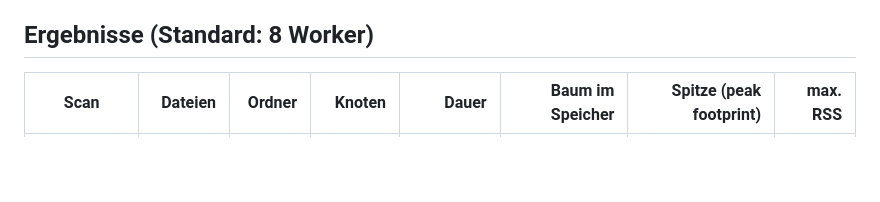
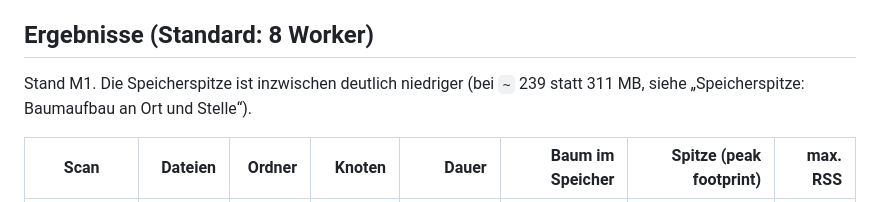
Before and after one commit to brokoskokoli/diskrings, a Markdown page: docs/PERFORMANCE.md, the part around the change. Rendered like a GitHub page; blank space fills up the shorter version.

Commit message:
Doku: Hinweis auf die gesenkte Speicherspitze in der M1-Tabelle
Co-Authored-By: Claude Opus 5.5 (1M context) <noreply@anthropic.com>
Claude-Session: https://claude.ai/code/session_01M1C4ZH5R6KFXQi6qQN4jps

```diff
--- a/docs/PERFORMANCE.md
+++ b/docs/PERFORMANCE.md
@@ -11,6 +11,8 @@ Ziel laut SPEC (1, 4.2): 1–2 Mio. Dateien in unter 60 s, unter 150 MB RAM für
 - Stand: 09.10.2026, Commit nach „Standard-Worker-Anzahl: alle Kerne, höchstens 8“
 
 ## Ergebnisse (Standard: 8 Worker)
+
+Stand M1. Die Speicherspitze ist inzwischen deutlich niedriger (bei `~` 239 statt 311 MB, siehe „Speicherspitze: Baumaufbau an Ort und Stelle“).
 
 | Scan | Dateien | Ordner | Knoten | Dauer | Baum im Speicher | Spitze (peak footprint) | max. RSS |
 |---|---:|---:|---:|---:|---:|---:|---:|
```
